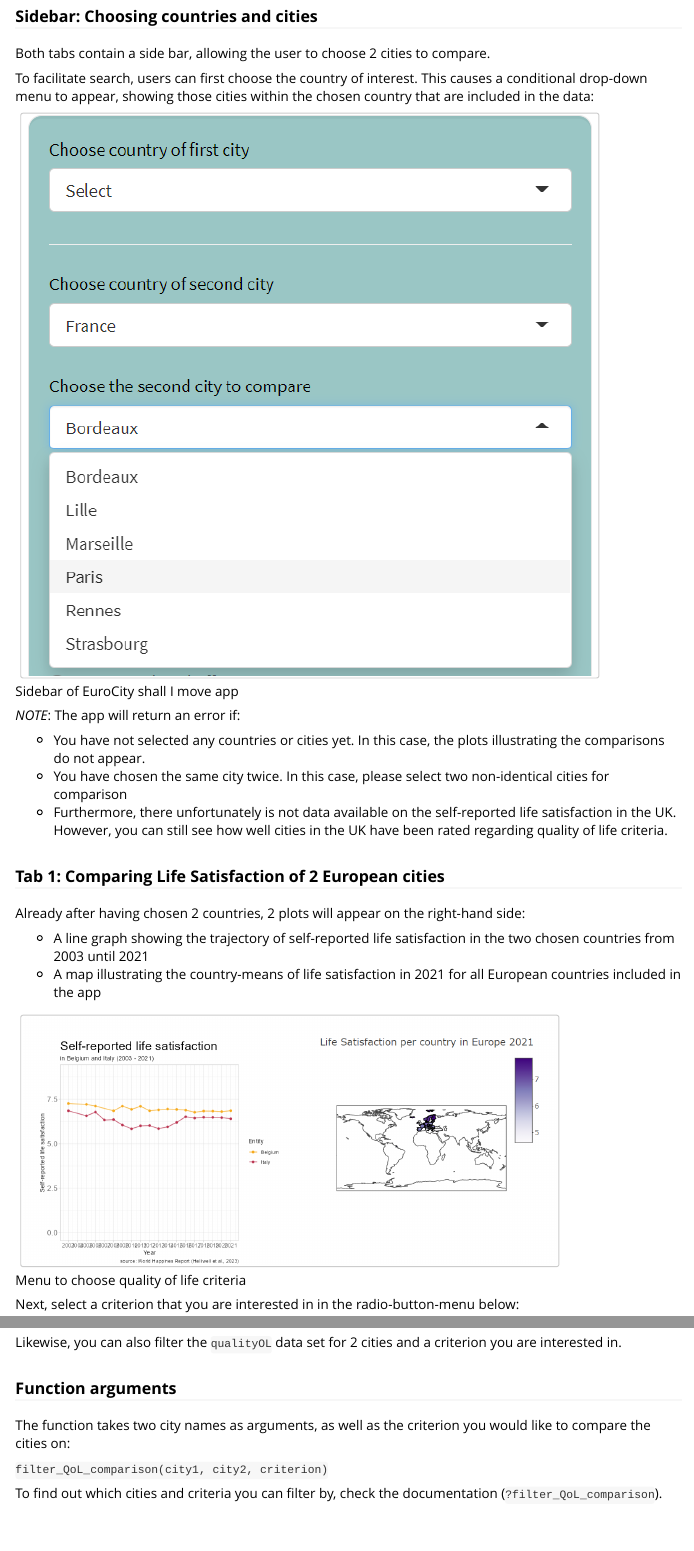
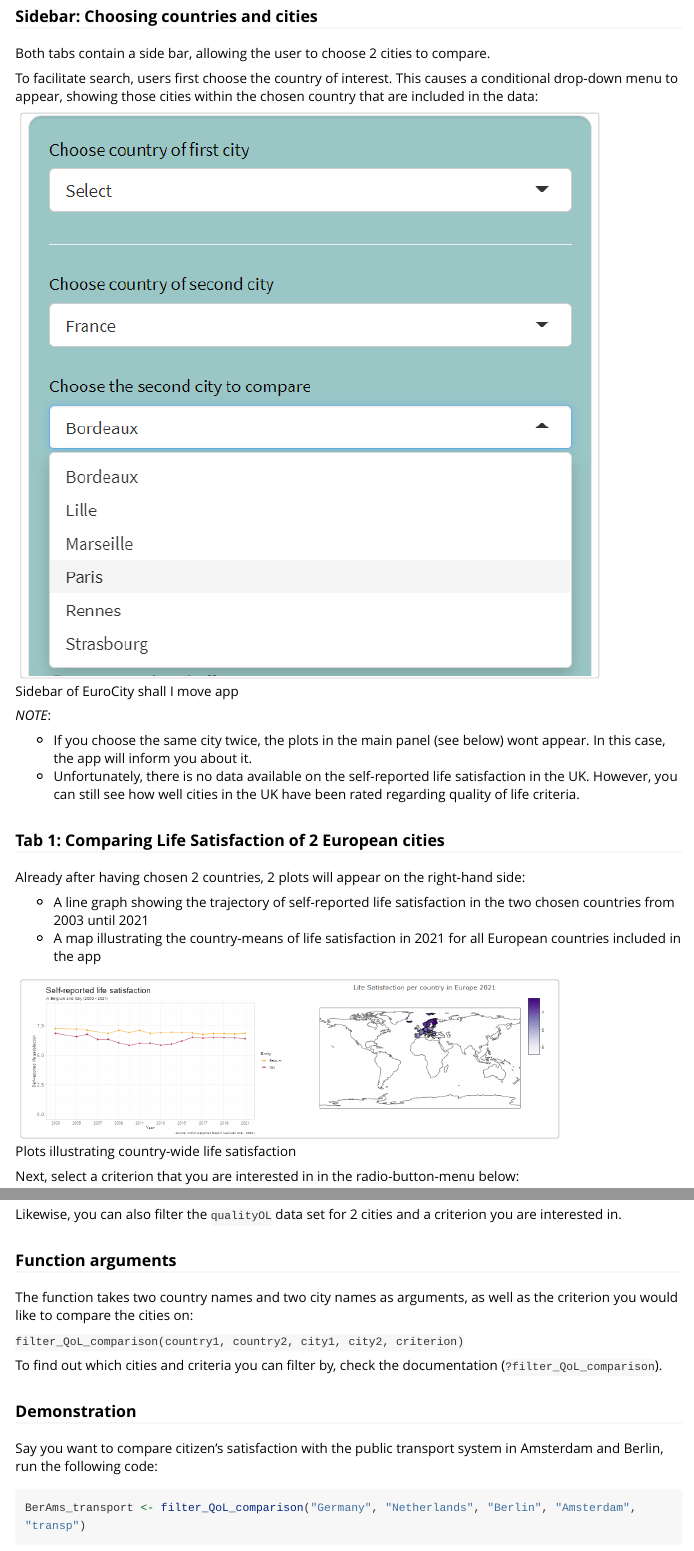
Before and after one commit to Programming-The-Next-Step-2023/EuroCitiy, an R Markdown document (vignettes/EuroCity-vignette.Rmd): the page in a window 1100 px wide, from 1260 px down, and a second part further down, joined at a grey line. Rendered offline with R 4.5, knitr and Pandoc, with nearby package versions; some code elsewhere in the file could not run offline; long lines of code are wrapped; common packages that the code uses without loading them are loaded.

Commit message:
Changes in vignette

````diff
--- a/vignettes/EuroCity-vignette.Rmd
+++ b/vignettes/EuroCity-vignette.Rmd
@@ -57,16 +57,16 @@ This command opens the user interface. It consists of 2 tabs:
 
 Both tabs contain a side bar, allowing the user to choose 2 cities to compare.
 
-To facilitate search, users can first choose the country of interest. This causes a conditional drop-down menu to appear, showing those cities within the chosen country that are included in the data:
+To facilitate search, users first choose the country of interest.
+This causes a conditional drop-down menu to appear, showing those cities within the chosen country that are included in the data:
 
 ![Sidebar of EuroCity shall I move app](sidebar.png)
 
 
-*NOTE*: The app will return an error if:
+*NOTE*:
 
-* You have not selected any countries or cities yet. In this case, the plots illustrating the comparisons do not appear.
-* You have chosen the same city twice. In this case, please select two non-identical cities for comparison
-* Furthermore, there unfortunately is not data available on the self-reported life satisfaction in the UK. However, you can still see how well cities in the UK have been rated regarding quality of life criteria.
+* If you choose the same city twice, the plots in the main panel (see below) wont appear. In this case, the app will inform you about it.
+* Unfortunately, there is no data available on the self-reported life satisfaction in the UK. However, you can still see how well cities in the UK have been rated regarding quality of life criteria.
 
 ### Tab 1: Comparing Life Satisfaction of 2 European cities
 
@@ -75,7 +75,7 @@ Already after having chosen 2 countries, 2 plots will appear on the right-hand s
 * A line graph showing the trajectory of self-reported life satisfaction in the two chosen countries from 2003 until 2021
 * A map illustrating the country-means of life satisfaction in 2021 for all European countries included in the app
 
-![Menu to choose quality of life criteria](plots_lifesatisfaction.png){width=80%}
+![Plots illustrating country-wide life satisfaction](plots_lifesatisfaction.png){width=80%}
 
 
 Next, select a criterion that you are interested in in the radio-button-menu below:
@@ -241,9 +242,10 @@ Likewise, you can also filter the `qualityOL` data set for 2 cities and a criter
 
 ### Function arguments
 
-The function takes two city names as arguments, as well as the criterion you would like to compare the cities on:
+The function takes two country names and two city names as arguments,
+as well as the criterion you would like to compare the cities on:
 
-`filter_QoL_comparison(city1, city2, criterion)`
+`filter_QoL_comparison(country1, country2, city1, city2, criterion)`
 
 To find out which cities and criteria you can filter by, check the documentation (`?filter_QoL_comparison`).
 
@@ -252,7 +254,7 @@ To find out which cities and criteria you can filter by, check the documentation
 Say you want to compare citizen's satisfaction with the public transport system in Amsterdam and Berlin, run the following code:
 
 ```{r demo_filter2}
-BerAms_transport <- filter_QoL_comparison("Berlin", "Amsterdam", "transp")
+BerAms_transport <- filter_QoL_comparison("Germany", "Netherlands", "Berlin", "Amsterdam", "transp")
 ```
 
 This returns a data set in the same format as `qualityOL` but now only containing 2 rows:
````
Also changed, not shown: R/EuroCity.R (deleted, +0 -12 lines), R/compare_living_expenses.R (+1 -1 lines), vignettes/EuroCity-vignette.pdf (added), vignettes/EuroCity_vignette.pdf (deleted), vignettes/plots_lifesatisfaction.png, vignettes/EuroCity-vignette.Rmd (11 more changed lines).
